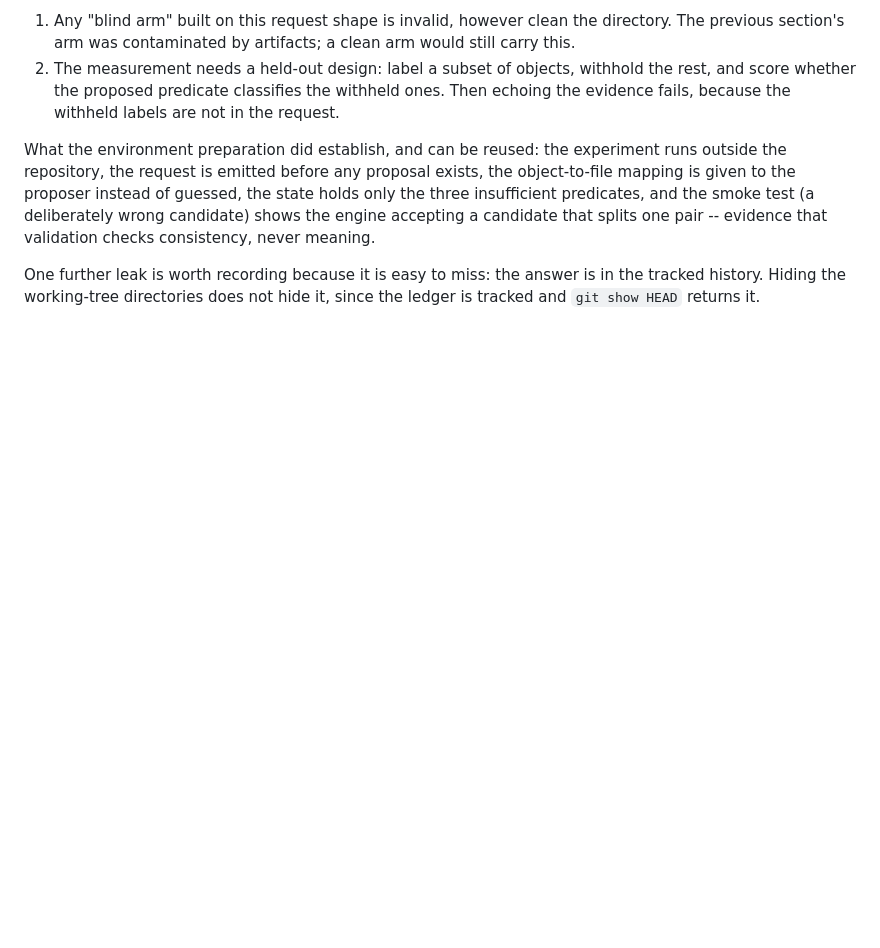
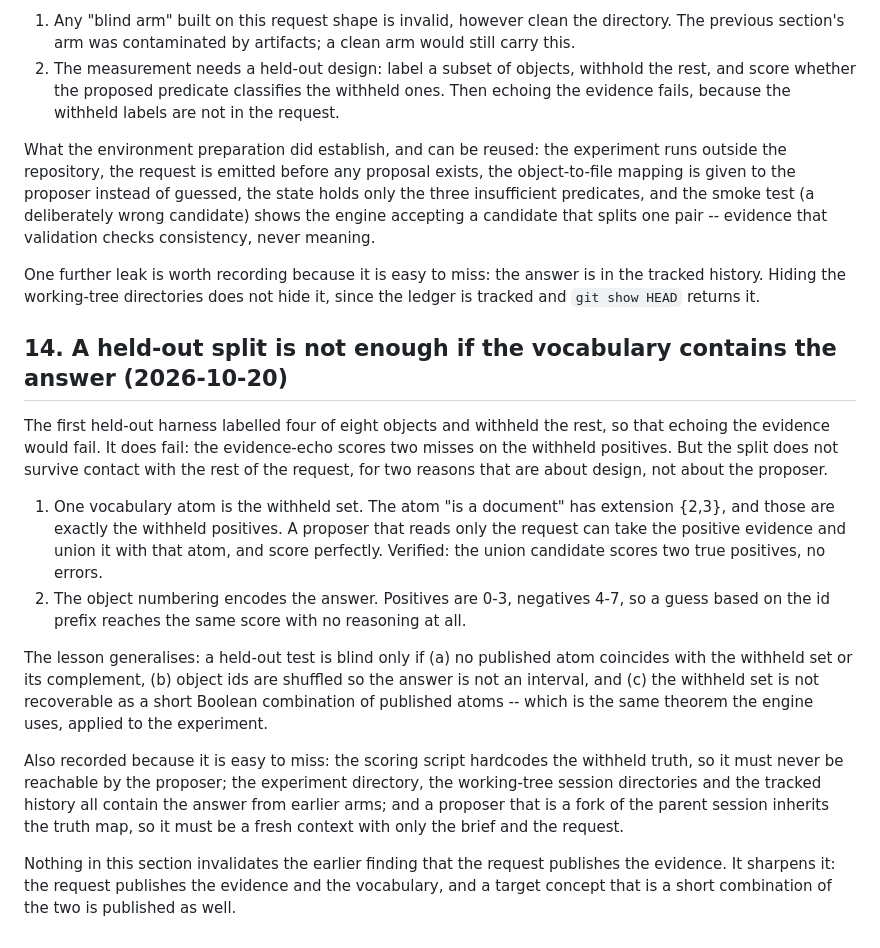
Before and after one commit to ghwinter/metaform, a Markdown page: experiments/RESULTS.md, the part around the change. GitHub-like rendering; blank space fills up the shorter version.

Commit message:
docs(evidence): a held-out split leaks through the vocabulary and the object order
Withholding labels defeats the evidence echo and does nothing about the rest of the request: one published atom was exactly the withheld positive set, so unioning it with the evidence scored perfectly, and the object numbering put every positive below every negative. The record states the three conditions a held-out test needs -- no atom equal to the withheld set, shuffled ids, and a withheld set that is not a short combination of published atoms -- because these are the same conditions the engine itself checks, applied to the experiment. The scoring script's hardcoded truth and the tracked history are named as paths the proposer must never reach.

```diff
--- a/experiments/RESULTS.md
+++ b/experiments/RESULTS.md
@@ -1555,3 +1555,32 @@ pair -- evidence that validation checks consistency, never meaning.
 One further leak is worth recording because it is easy to miss: the answer is in the tracked history.
 Hiding the working-tree directories does not hide it, since the ledger is tracked and `git show HEAD`
 returns it.
+
+## 14. A held-out split is not enough if the vocabulary contains the answer (2026-10-20)
+
+The first held-out harness labelled four of eight objects and withheld the rest, so that echoing the
+evidence would fail. It does fail: the evidence-echo scores two misses on the withheld positives. But
+the split does not survive contact with the rest of the request, for two reasons that are about
+design, not about the proposer.
+
+1. One vocabulary atom is the withheld set. The atom "is a document" has extension {2,3}, and those
+   are exactly the withheld positives. A proposer that reads only the request can take the positive
+   evidence and union it with that atom, and score perfectly. Verified: the union candidate scores
+   two true positives, no errors.
+2. The object numbering encodes the answer. Positives are 0-3, negatives 4-7, so a guess based on
+   the id prefix reaches the same score with no reasoning at all.
+
+The lesson generalises: a held-out test is blind only if (a) no published atom coincides with the
+withheld set or its complement, (b) object ids are shuffled so the answer is not an interval, and
+(c) the withheld set is not recoverable as a short Boolean combination of published atoms -- which is
+the same theorem the engine uses, applied to the experiment.
+
+Also recorded because it is easy to miss: the scoring script hardcodes the withheld truth, so it
+must never be reachable by the proposer; the experiment directory, the working-tree session
+directories and the tracked history all contain the answer from earlier arms; and a proposer that is
+a fork of the parent session inherits the truth map, so it must be a fresh context with only the
+brief and the request.
+
+Nothing in this section invalidates the earlier finding that the request publishes the evidence. It
+sharpens it: the request publishes the evidence and the vocabulary, and a target concept that is a
+short combination of the two is published as well.
```
